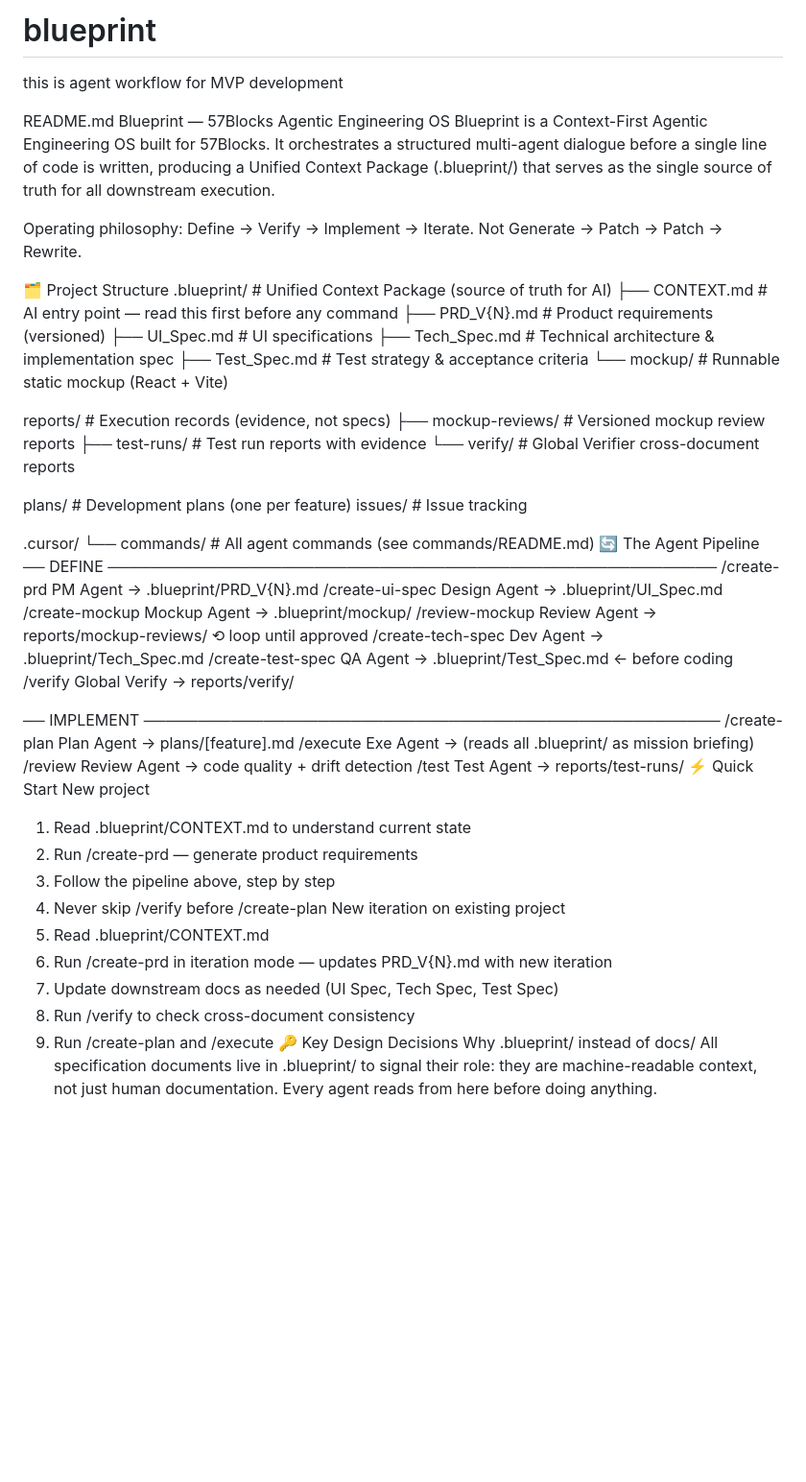
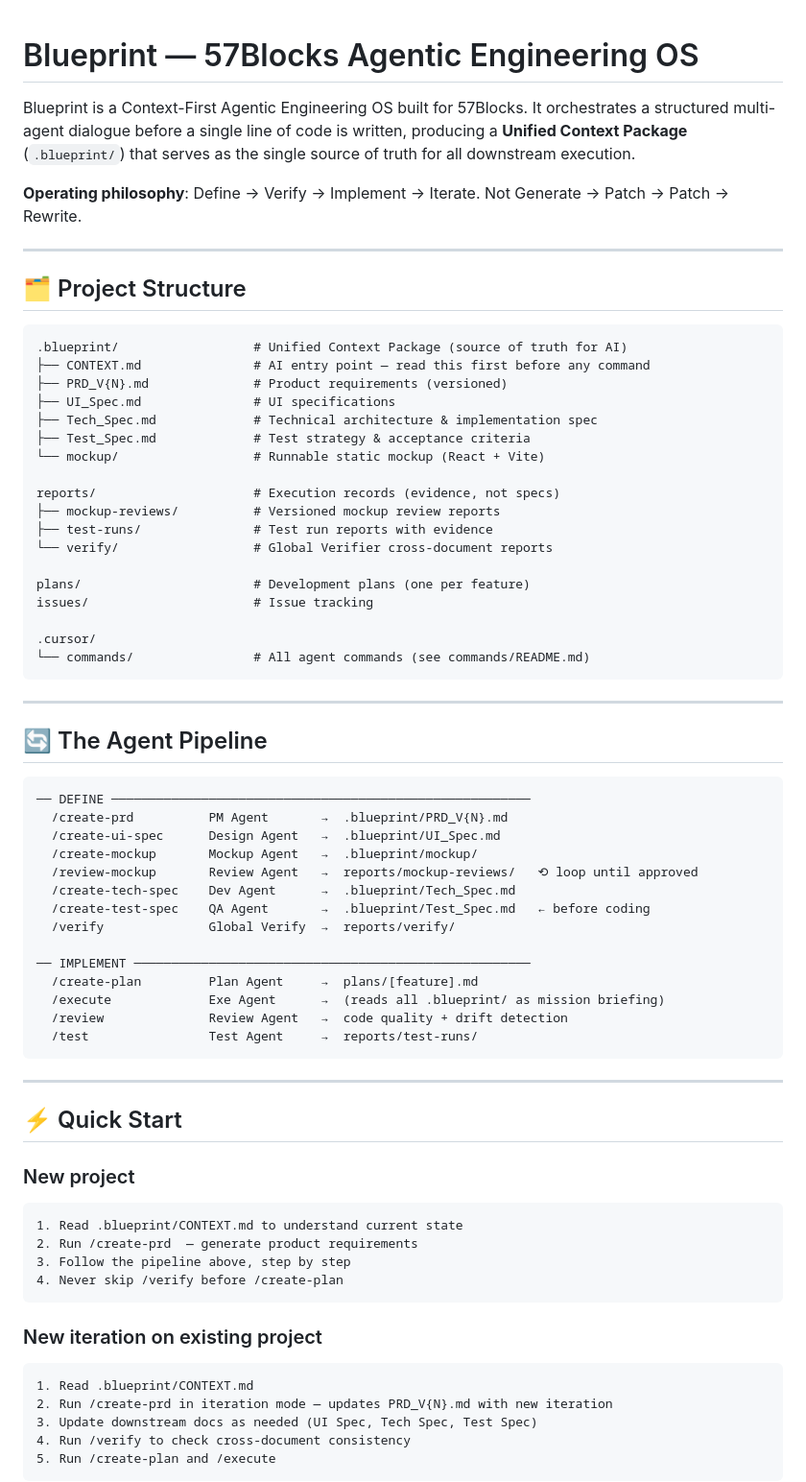
Before and after one commit to Jacobgxd/blueprint, a Markdown page: README.md, the part around one of its changes. Shown at 96% size. GitHub-like rendering; blank space fills up the shorter version.

````diff
--- a/README.md
+++ b/README.md
@@ -1,13 +1,15 @@
-# blueprint
-this is agent workflow for MVP development
 
-README.md
-Blueprint — 57Blocks Agentic Engineering OS
-Blueprint is a Context-First Agentic Engineering OS built for 57Blocks. It orchestrates a structured multi-agent dialogue before a single line of code is written, producing a Unified Context Package (.blueprint/) that serves as the single source of truth for all downstream execution.
+# Blueprint — 57Blocks Agentic Engineering OS
 
-Operating philosophy: Define → Verify → Implement → Iterate. Not Generate → Patch → Patch → Rewrite.
+Blueprint is a Context-First Agentic Engineering OS built for 57Blocks. It orchestrates a structured multi-agent dialogue before a single line of code is written, producing a **Unified Context Package** (`.blueprint/`) that serves as the single source of truth for all downstream execution.
 
-🗂️ Project Structure
+**Operating philosophy**: Define → Verify → Implement → Iterate. Not Generate → Patch → Patch → Rewrite.
+
+---
+
+## 🗂️ Project Structure
+
+```
 .blueprint/                  # Unified Context Package (source of truth for AI)
 ├── CONTEXT.md               # AI entry point — read this first before any command
 ├── PRD_V{N}.md              # Product requirements (versioned)
@@ -26,7 +28,13 @@ issues/                      # Issue tracking
 
 .cursor/
 └── commands/                # All agent commands (see commands/README.md)
-🔄 The Agent Pipeline
+```
+
+---
+
+## 🔄 The Agent Pipeline
+
+```
 ── DEFINE ────────────────────────────────────────────────────────
   /create-prd          PM Agent       →  .blueprint/PRD_V{N}.md
   /create-ui-spec      Design Agent   →  .blueprint/UI_Spec.md
@@ -41,19 +49,28 @@ issues/                      # Issue tracking
   /execute             Exe Agent      →  (reads all .blueprint/ as mission briefing)
   /review              Review Agent   →  code quality + drift detection
   /test                Test Agent     →  reports/test-runs/
-⚡ Quick Start
-New project
+```
+
+---
+
+## ⚡ Quick Start
+
+### New project
+
+```
 1. Read .blueprint/CONTEXT.md to understand current state
 2. Run /create-prd  — generate product requirements
 3. Follow the pipeline above, step by step
 4. Never skip /verify before /create-plan
-New iteration on existing project
+```
+
+### New iteration on existing project
+
+```
 1. Read .blueprint/CONTEXT.md
 2. Run /create-prd in iteration mode — updates PRD_V{N}.md with new iteration
 3. Update downstream docs as needed (UI Spec, Tech Spec, Test Spec)
 4. Run /verify to check cross-document consistency
 5. Run /create-plan and /execute
-🔑 Key Design Decisions
-Why .blueprint/ instead of docs/
-All specification documents live in .blueprint/ to signal their role: they are machine-readable context, not just human documentation. Every agent reads from here before doing anything.
+```
 
````
Also changed, not shown: other parts of README.md (+51 -2 lines).
